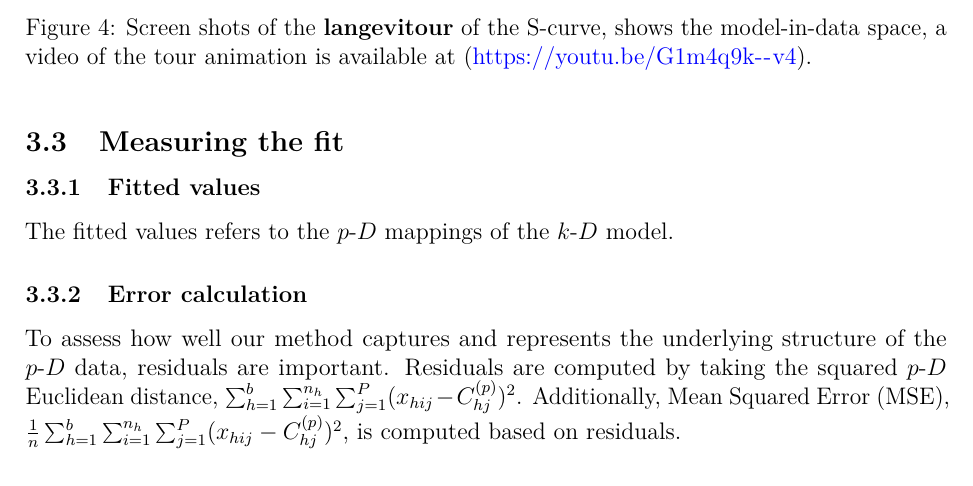
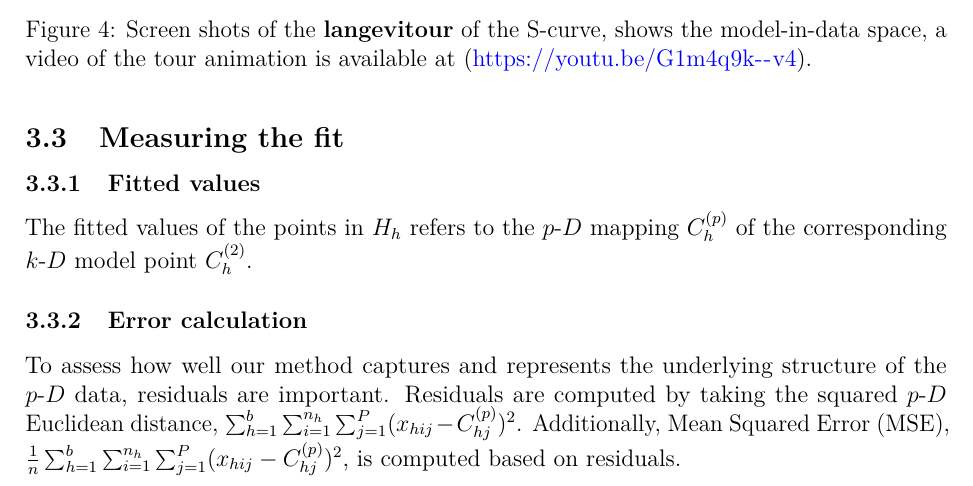
Before and after one commit to JayaniLakshika/paper-nldr-vis-algorithm, a LaTeX paper (paper.tex): part of page 8 of 32, cut so that both start at the same text. Compiled offline with pdfLaTeX.

Commit message:
Added fitted values scratch

```diff
--- a/paper.tex
+++ b/paper.tex
@@ -554,7 +554,8 @@ animation is available at (\url{https://youtu.be/G1m4q9k--v4}).}
 
 \subsubsection{Fitted values}\label{fitted-values}
 
-The fitted values refers to the \pD{} mappings of the \kD{} model.
+The fitted values of the points in \(H_h\) refers to the \pD{} mapping
+\(C_{h}^{(p)}\) of the corresponding \kD{} model point \(C_{h}^{(2)}\).
 
 \subsubsection{Error calculation}\label{error-calculation}
 
```
Also changed, not shown: 1 other file.
